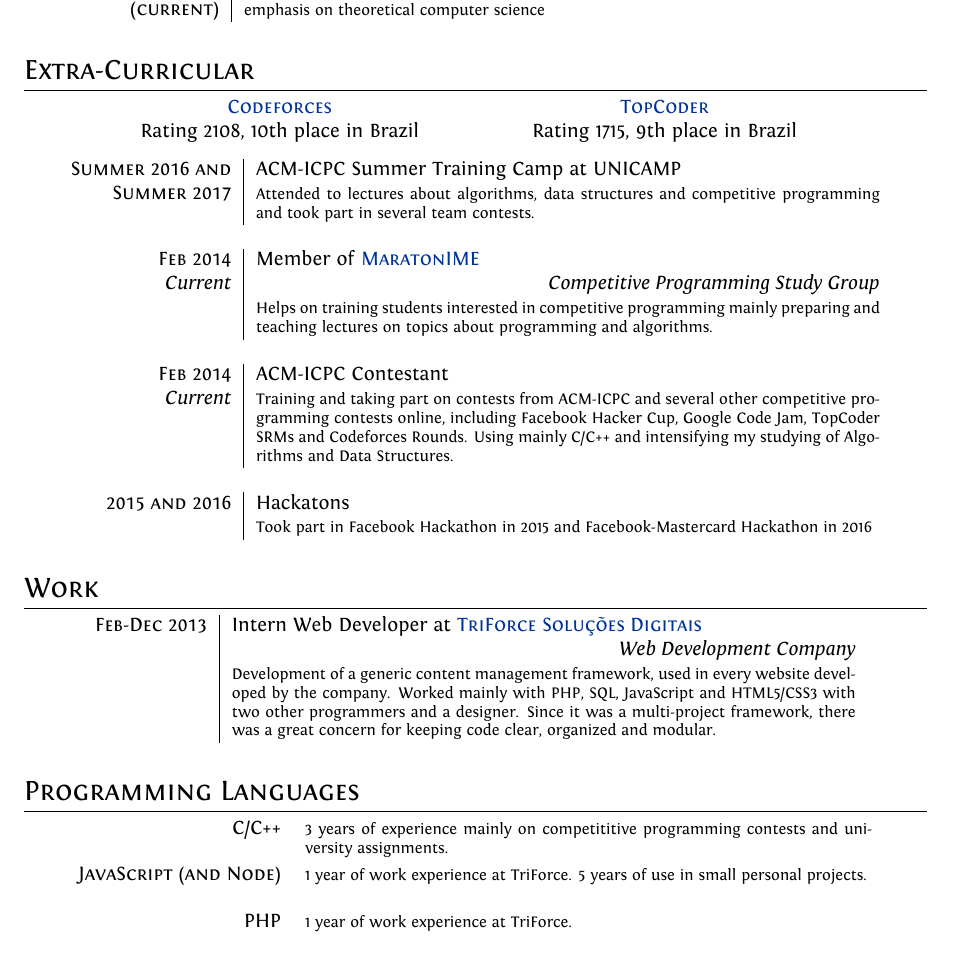
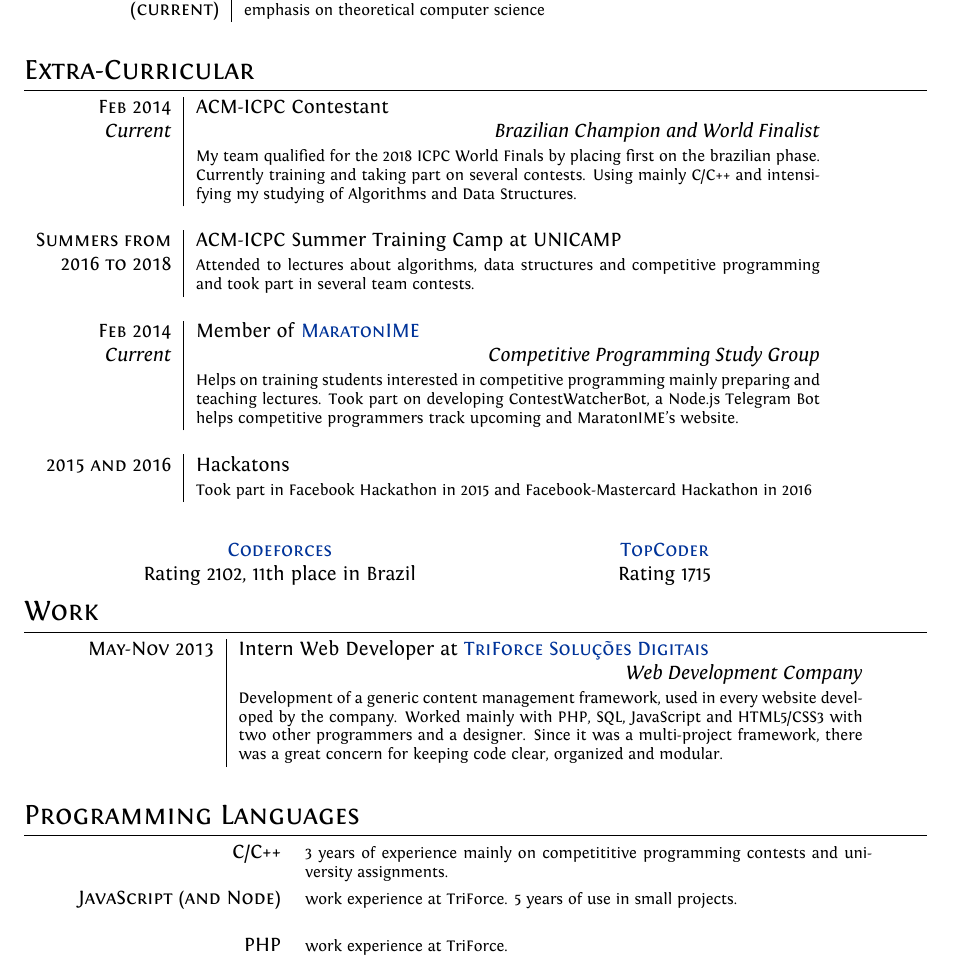
Before and after one commit to victorsenam/curriculo, a LaTeX CV (cv.tex): part of the page, cut so that both start at the same text. Compiled offline with XeLaTeX.

Commit message:
CV atualizado

```diff
--- a/cv.tex
+++ b/cv.tex
@@ -94,27 +94,19 @@
 %----------------------------------------------------------------------------------------
 
 \section{Extra-Curricular}
-\centering{
-    \begin{tabular}{P{.4\textwidth}P{.4\textwidth}}
-        \href{http://codeforces.com/profile/victorsenam}{\textsc{Codeforces}}  & \href{https://www.topcoder.com/members/victorsenam}{\textsc{TopCoder}} \\
-        Rating 2108, 10th place in Brazil                                       & Rating 1715, 9th place in Brazil
-        %\multicolumn{2}{c}{} \\
-    \end{tabular}
-}
+\begin{tabular}{r|p{11cm}}
+\textsc{Feb 2014}     & \textsc{ACM-ICPC} Contestant \\
+\emph{Current}        & \hfill \hfill \textit{Brazilian Champion and World Finalist} \\
+& \footnotesize{My team qualified for the 2018 ICPC World Finals by placing first on the brazilian phase. Currently training and taking part on several contests. Using mainly C/C++ and intensifying my studying of Algorithms and Data Structures.} \\
+\multicolumn{2}{c}{} \\
 
-
-\begin{tabular}{r|p{11cm}}
-\textsc{Summer 2016 and} & \textsc{ACM-ICPC} Summer Training Camp at UNICAMP \\
-\textsc{Summer 2017}     & \footnotesize{Attended to lectures about algorithms, data structures and competitive programming and took part in several team contests.} \\
+\textsc{Summers from} & \textsc{ACM-ICPC} Summer Training Camp at UNICAMP \\
+\textsc{2016 to 2018} & \footnotesize{Attended to lectures about algorithms, data structures and competitive programming and took part in several team contests.} \\
 \multicolumn{2}{c}{} \\
 
 \textsc{Feb 2014}     & Member of \textsc{\href{https://www.ime.usp.br/~maratona/}{MaratonIME}} \\
 \emph{Current}        & \hfill \hfill \textit{Competitive Programming Study Group} \\
- &\footnotesize{Helps on training students interested in competitive programming mainly preparing and teaching lectures on topics about programming and algorithms.} \\
-\multicolumn{2}{c}{} \\
-
-\textsc{Feb 2014}     & \textsc{ACM-ICPC} Contestant \\
-\emph{Current}        & \footnotesize{Training and taking part on contests from ACM-ICPC and several other competitive programming contests online, including Facebook Hacker Cup, Google Code Jam, TopCoder SRMs and Codeforces Rounds. Using mainly C/C++ and intensifying my studying of Algorithms and Data Structures.} \\
+    &\footnotesize{Helps on training students interested in competitive programming mainly preparing and teaching lectures. Took part on developing ContestWatcherBot, a Node.js Telegram Bot helps competitive programmers track upcoming and MaratonIME's website.} \\
 \multicolumn{2}{c}{} \\
 
 \textsc{2015 and 2016} & Hackatons \\
@@ -126,10 +118,19 @@
 % & \footnotesize{Qualified to the ISLP World Finals at Durban, South Africa in 2009. And was sponsored by my school to attend at the event, attending to lectures on descritive statistics from the World Statistics Congress.} \\
 \end{tabular}
 
+\centering{
+    \begin{tabular}{P{.4\textwidth}P{.4\textwidth}}
+        \href{http://codeforces.com/profile/victorsenam}{\textsc{Codeforces}}  & \href{https://www.topcoder.com/members/victorsenam}{\textsc{TopCoder}} \\
+        Rating 2102, 11th place in Brazil                                       & Rating 1715
+        %\multicolumn{2}{c}{} \\
+    \end{tabular}
+}
+
+
 \section{Work}
 
 \begin{tabular}{r|p{11cm}}
-\textsc{Feb-Dec 2013} & Intern Web Developer at \textsc{\href{http://www.3force.com.br/}{TriForce Soluções Digitais}} \\
+\textsc{May-Nov 2013} & Intern Web Developer at \textsc{\href{http://www.3force.com.br/}{TriForce Soluções Digitais}} \\
 & \hfill \hfill \textit{Web Development Company} \\
 & \footnotesize{Development of a generic content management framework, used in every website developed by the company. Worked mainly with PHP, SQL, JavaScript and HTML5/CSS3 with two other programmers and a designer. Since it was a multi-project framework, there was a great concern for keeping code clear, organized and modular.} \\
 \multicolumn{2}{c}{} \\
@@ -144,8 +145,8 @@
 
 \begin{tabular}{rp{10cm}}
 \textsc{C/C++}                 & \footnotesize{3 years of experience mainly on competititive programming contests and university assignments.} \\[0.4cm]
-\textsc{JavaScript (and Node)} & \footnotesize{1 year of work experience at TriForce. 5 years of use in small personal projects.} \\[0.4cm]
-\textsc{PHP}       & \footnotesize{1 year of work experience at TriForce.} \\
+\textsc{JavaScript (and Node)} & \footnotesize{work experience at TriForce. 5 years of use in small projects.} \\[0.4cm]
+\textsc{PHP}       & \footnotesize{work experience at TriForce.} \\
 \end{tabular}
 
 %----------------------------------------------------------------------------------------
```
Also changed, not shown: cv.pdf, 1 other file.
